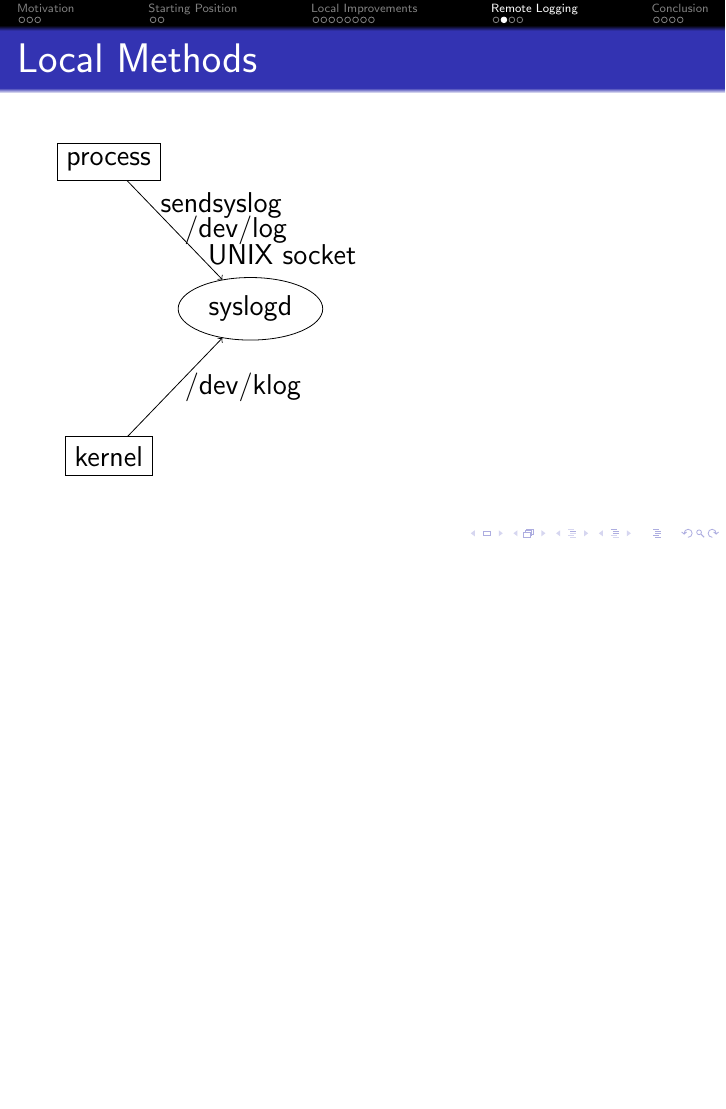
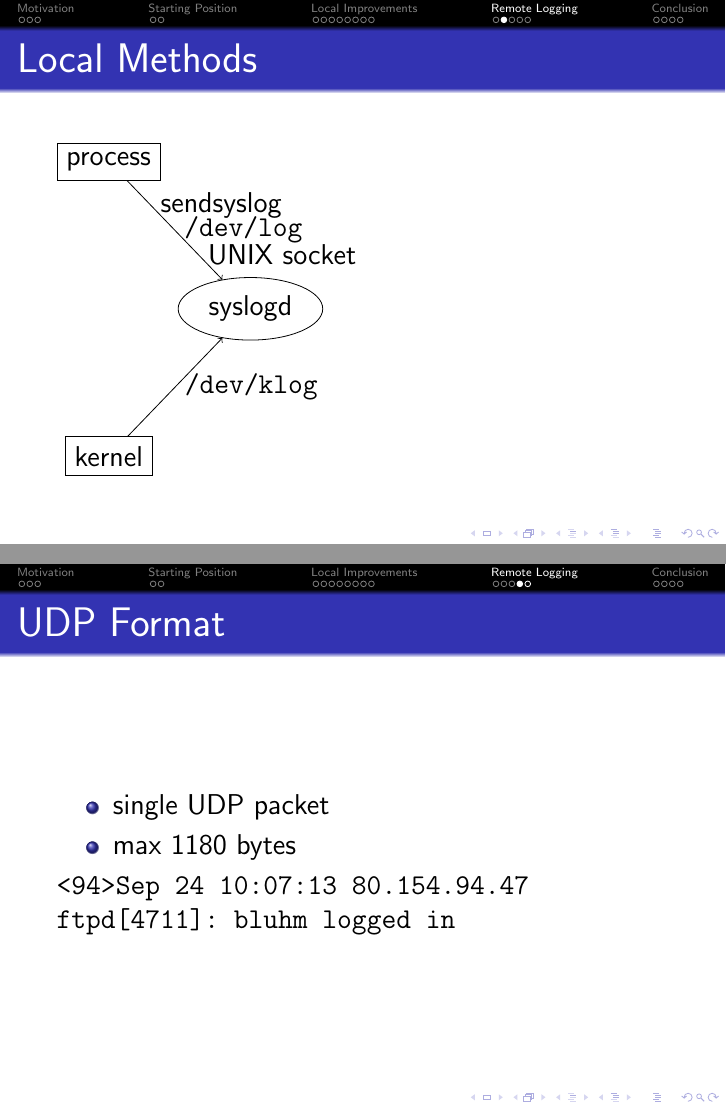
Before and after one commit to bluhm/talk-syslog, LaTeX slides (syslog-slides.tex): page 16 of 22 before the commit and pages 16 and 18 of 23 after it, the two joined at a grey line, the shorter picture padded with empty space. Compiled offline with pdfLaTeX.

Commit message:
Add udp format slide.

```diff
--- a/syslog-slides.tex
+++ b/syslog-slides.tex
@@ -255,11 +255,11 @@ Problems with \texttt{/dev/log} UNIX socket
 
 \draw [->] (node cs:name=process) --
     node[near start,anchor=west] {sendsyslog}
-    node[anchor=west]            {/dev/log}
+    node[anchor=west]            {\texttt{/dev/log}}
     node[near end,anchor=west]   {UNIX socket}
     (node cs:name=syslogd);
 \draw [->] (node cs:name=kernel) --
-    node[anchor=west] {/dev/klog}
+    node[anchor=west] {\texttt{/dev/klog}}
     (node cs:name=syslogd);
 \end{tikzpicture}
 \end{frame}
@@ -280,6 +280,15 @@ Problems with \texttt{/dev/log} UNIX socket
     node[align=center,anchor=north] {IPv4\\ IPv6}
     (node cs:name=receiver);
 \end{tikzpicture}
+\end{frame}
+
+\subsection{UDP Format}
+\begin{frame}{UDP Format}
+\begin{itemize}
+    \item single UDP packet
+    \item max 1180 bytes
+\end{itemize}
+    \texttt{<94>Sep 24 10:07:13 80.154.94.47 ftpd[4711]:\ bluhm logged in}
 \end{frame}
 
 \begin{frame}{Certificates}
```
